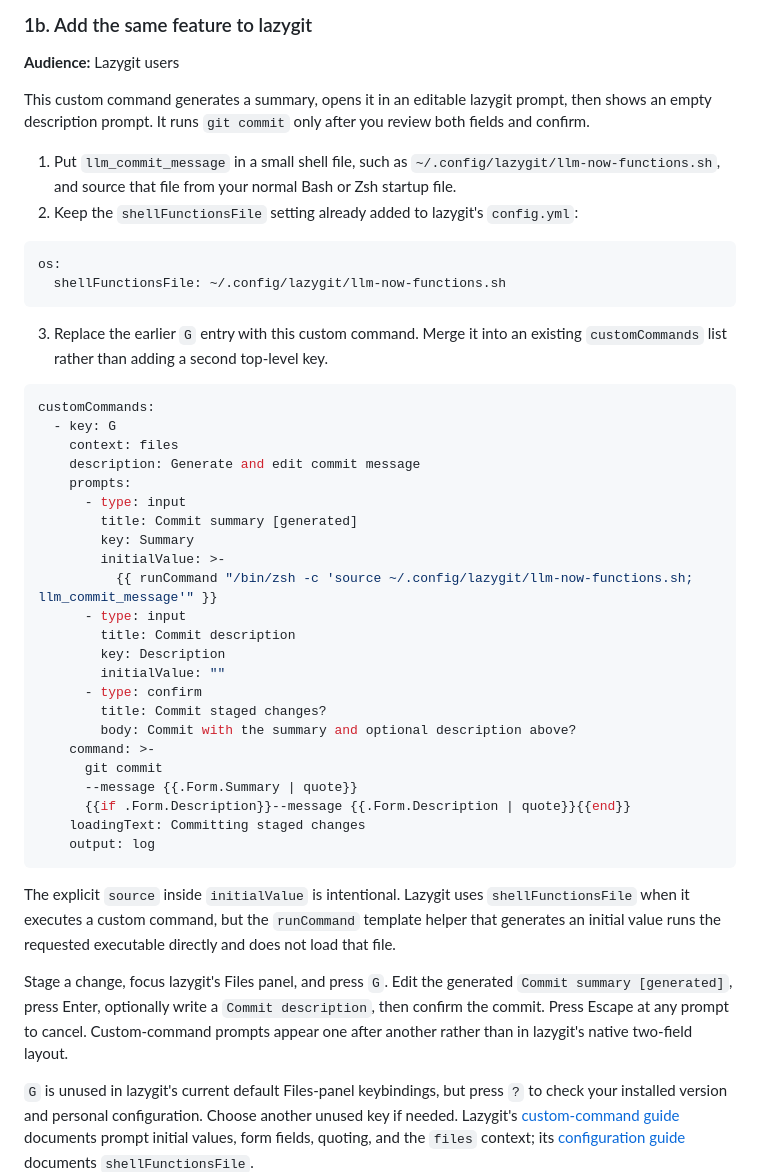
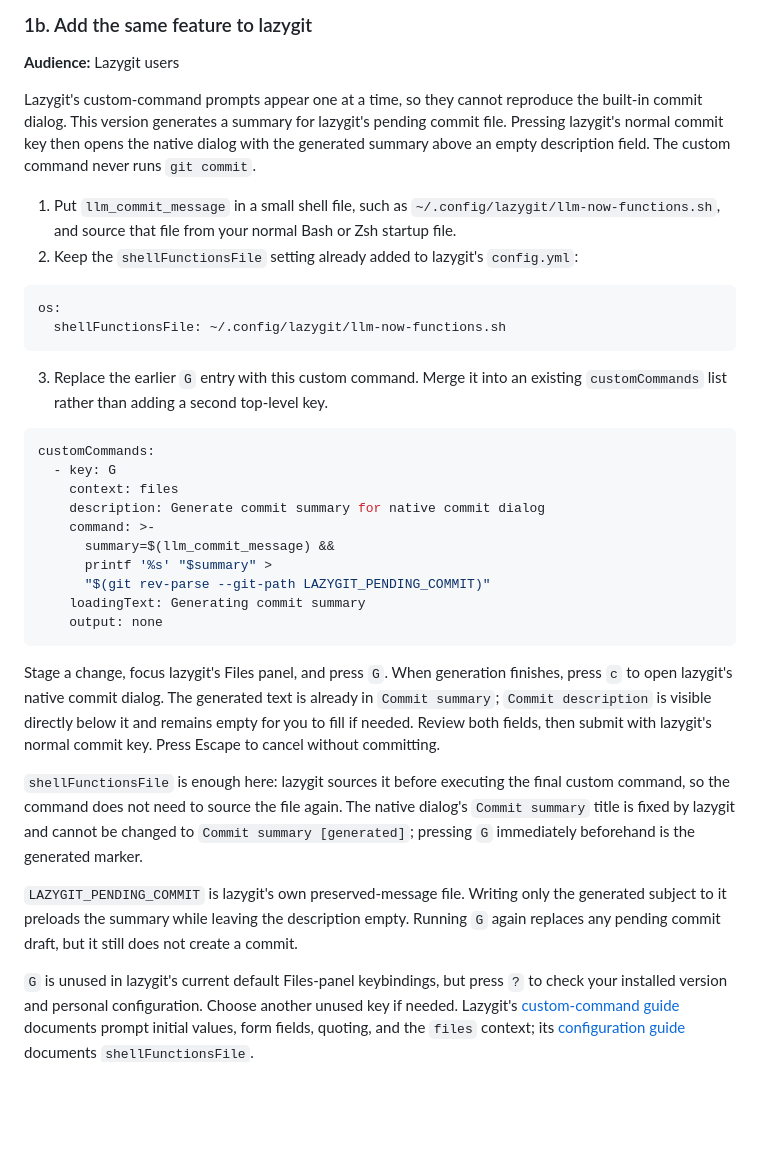
Before and after one commit to swartzrock/llm-now, a Markdown page: examples/README.md, the part around the change. Rendered like a GitHub page; blank space fills up the shorter version.

Commit message:
docs: fix lazygit native commit workflow

````diff
--- a/examples/README.md
+++ b/examples/README.md
@@ -108,9 +108,11 @@ Stage a small change, run the function, and compare the message with
 
 **Audience:** Lazygit users
 
-This custom command generates a summary, opens it in an editable lazygit prompt,
-then shows an empty description prompt. It runs `git commit` only after you review
-both fields and confirm.
+Lazygit's custom-command prompts appear one at a time, so they cannot reproduce
+the built-in commit dialog. This version generates a summary for lazygit's pending
+commit file. Pressing lazygit's normal commit key then opens the native dialog with
+the generated summary above an empty description field. The custom command never
+runs `git commit`.
 
 1. Put `llm_commit_message` in a small shell file, such as
    `~/.config/lazygit/llm-now-functions.sh`, and source that file from your normal
@@ -129,37 +131,31 @@ os:
 customCommands:
   - key: G
     context: files
-    description: Generate and edit commit message
-    prompts:
-      - type: input
-        title: Commit summary [generated]
-        key: Summary
-        initialValue: >-
-          {{ runCommand "/bin/zsh -c 'source ~/.config/lazygit/llm-now-functions.sh; llm_commit_message'" }}
-      - type: input
-        title: Commit description
-        key: Description
-        initialValue: ""
-      - type: confirm
-        title: Commit staged changes?
-        body: Commit with the summary and optional description above?
+    description: Generate commit summary for native commit dialog
     command: >-
-      git commit
-      --message {{.Form.Summary | quote}}
-      {{if .Form.Description}}--message {{.Form.Description | quote}}{{end}}
-    loadingText: Committing staged changes
-    output: log
+      summary=$(llm_commit_message) &&
+      printf '%s' "$summary" >
+      "$(git rev-parse --git-path LAZYGIT_PENDING_COMMIT)"
+    loadingText: Generating commit summary
+    output: none
 ```
 
-The explicit `source` inside `initialValue` is intentional. Lazygit uses
-`shellFunctionsFile` when it executes a custom command, but the `runCommand`
-template helper that generates an initial value runs the requested executable
-directly and does not load that file.
+Stage a change, focus lazygit's Files panel, and press `G`. When generation
+finishes, press `c` to open lazygit's native commit dialog. The generated text is
+already in `Commit summary`; `Commit description` is visible directly below it
+and remains empty for you to fill if needed. Review both fields, then submit with
+lazygit's normal commit key. Press Escape to cancel without committing.
 
-Stage a change, focus lazygit's Files panel, and press `G`. Edit the generated
-`Commit summary [generated]`, press Enter, optionally write a `Commit description`,
-then confirm the commit. Press Escape at any prompt to cancel. Custom-command
-prompts appear one after another rather than in lazygit's native two-field layout.
+`shellFunctionsFile` is enough here: lazygit sources it before executing the final
+custom command, so the command does not need to source the file again. The native
+dialog's `Commit summary` title is fixed by lazygit and cannot be changed to
+`Commit summary [generated]`; pressing `G` immediately beforehand is the generated
+marker.
+
+`LAZYGIT_PENDING_COMMIT` is lazygit's own preserved-message file. Writing only the
+generated subject to it preloads the summary while leaving the description empty.
+Running `G` again replaces any pending commit draft, but it still does not create a
+commit.
 
 `G` is unused in lazygit's current default Files-panel keybindings, but press `?`
 to check your installed version and personal configuration. Choose another unused
````
